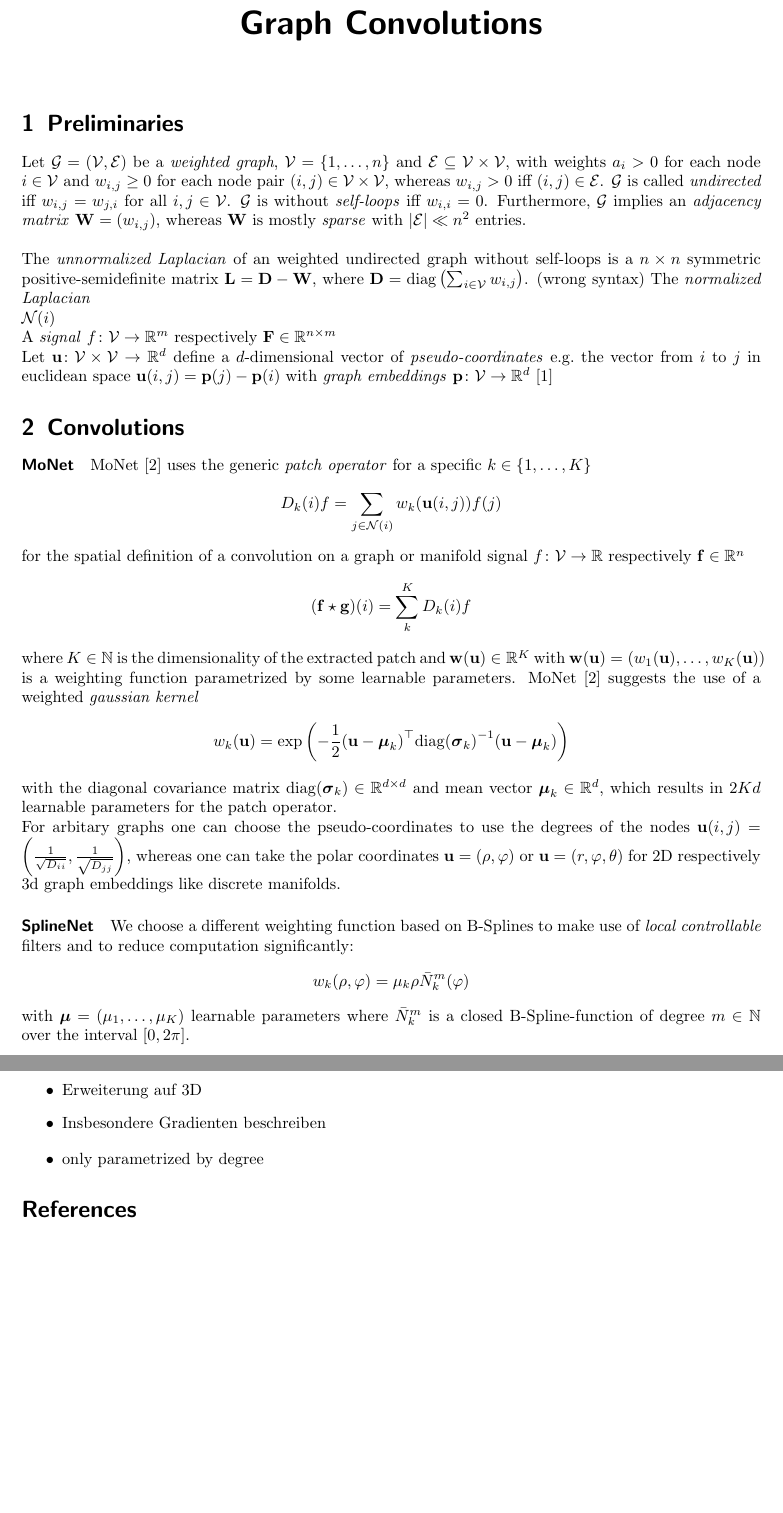
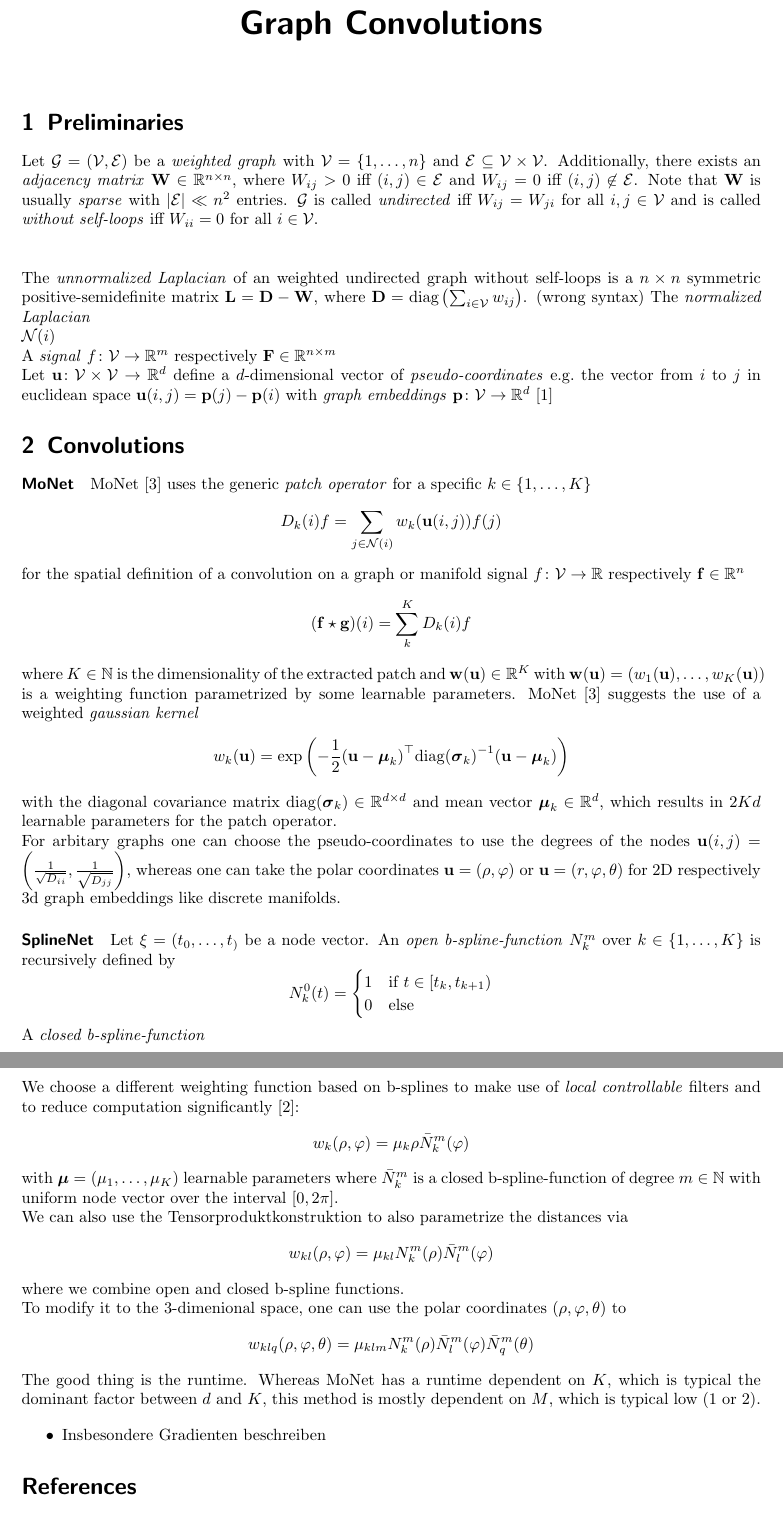
Before and after one commit to rusty1s/deep-learning-cheatsheet, a LaTeX document (cheatsheets/convolutions.tex): two parts of pages 1 and 2 of 2, joined at a grey line, cut so that both start at the same text, the shorter picture padded with empty space. Compiled offline with pdfLaTeX.

Commit message:
corrections

```diff
--- a/cheatsheets/convolutions.tex
+++ b/cheatsheets/convolutions.tex
@@ -3,6 +3,7 @@
 \usepackage[a4paper,left=2.5cm,right=2.5cm,bottom=3cm,top=3cm]{geometry}
 \usepackage{amsmath,amssymb,amsthm}
 \usepackage{url}
+\usepackage{todonotes}
 \usepackage[numbers,sort]{natbib}
 \parindent=0cm
 
@@ -15,12 +16,13 @@
 
 \section{Preliminaries}
 
-Let $\mathcal{G} = (\mathcal{V}, \mathcal{E})$ be a \emph{weighted graph}, $\mathcal{V} = \{1, \ldots, n\}$ and $\mathcal{E} \subseteq \mathcal{V} \times \mathcal{V}$, with weights $a_i > 0$ for each node $i \in \mathcal{V}$ and $w_{i,j} \geq 0$ for each node pair $(i, j) \in \mathcal{V} \times \mathcal{V}$, whereas $w_{i,j} > 0$ iff $(i, j) \in \mathcal{E}$.
-$\mathcal{G}$ is called \emph{undirected} iff $w_{i,j} = w_{j,i}$ for all $i,j \in \mathcal{V}$.
-$\mathcal{G}$ is without \emph{self-loops} iff $w_{i,i} = 0$.
-Furthermore, $\mathcal{G}$ implies an \emph{adjacency matrix} $\mathbf{W} = \left( w_{i,j} \right)$, whereas $\mathbf{W}$ is mostly \emph{sparse} with $|\mathcal{E}| \ll n^2$ entries.
+Let $\mathcal{G} = (\mathcal{V}, \mathcal{E})$ be a \emph{weighted graph} with $\mathcal{V} = \{1, \ldots, n\}$ and $\mathcal{E} \subseteq \mathcal{V} \times \mathcal{V}$.
+Additionally, there exists an \emph{adjacency matrix} $\mathbf{W} \in \mathbb{R}^{n \times n}$, where $W_{ij} > 0$ iff $(i, j) \in \mathcal{E}$ and $W_{ij} = 0$ iff $(i, j) \not\in \mathcal{E}$.
+Note that $\mathbf{W}$ is usually \emph{sparse} with $|\mathcal{E}| \ll n^2$ entries.
+$\mathcal{G}$ is called \emph{undirected} iff $W_{ij} = W_{ji}$ for all $i,j \in \mathcal{V}$ and is called \emph{without self-loops} iff $W_{ii} = 0$ for all $i \in \mathcal{V}$.
 \\\\
-The \emph{unnormalized Laplacian} of an weighted undirected graph without self-loops is a $n \times n$ symmetric positive-semidefinite matrix $\mathbf{L} = \mathbf{D} - \mathbf{W}$, where $\mathbf{D} = \mathrm{diag}\left( \sum_{i \in \mathcal{V}} w_{i,j}\right)$. (wrong syntax)
+
+The \emph{unnormalized Laplacian} of an weighted undirected graph without self-loops is a $n \times n$ symmetric positive-semidefinite matrix $\mathbf{L} = \mathbf{D} - \mathbf{W}$, where $\mathbf{D} = \mathrm{diag}\left( \sum_{i \in \mathcal{V}} w_{ij}\right)$. (wrong syntax)
 The \emph{normalized Laplacian}
 
 $\mathcal{N}(i)$
@@ -55,11 +57,39 @@ For arbitary graphs one can choose the pseudo-coordinates to use the degrees of
 
 \paragraph{SplineNet}
 
-We choose a different weighting function based on B-Splines to make use of \emph{local controllable} filters and to reduce computation significantly:
+Let $\xi = (t_0, \ldots, t_)$ be a node vector.
+An \emph{open b-spline-function} $N_k^m$ over $k \in \{ 1, \ldots, K \}$ is recursively defined by
+\begin{equation*}
+  N_k^0(t) = \begin{cases}
+    1 & \text{if } t \in [t_k, t_{k+1})\\
+    0 & \text{else}
+  \end{cases}
+\end{equation*}
+
+A \emph{closed b-spline-function}
+
+We choose a different weighting function based on b-splines to make use of \emph{local controllable} filters and to reduce computation significantly~\cite{Fey2017}:
 \begin{equation*}
   w_k(\rho, \varphi) = \mu_k \rho \bar{N}_k^m(\varphi)
 \end{equation*}
-with $\boldsymbol{\mu} = (\mu_1, \ldots, \mu_K )$ learnable parameters where $\bar{N}_k^m$ is a closed B-Spline-function of degree $m \in \mathbb{N}$ over the interval $[0, 2\pi]$.
+with $\boldsymbol{\mu} = (\mu_1, \ldots, \mu_K )$ learnable parameters where $\bar{N}_k^m$ is a closed b-spline-function of degree $m \in \mathbb{N}$ with uniform node vector over the interval $[0, 2\pi]$.
+
+We can also use the Tensorproduktkonstruktion to also parametrize the distances via
+\begin{equation*}
+  w_{kl}(\rho, \varphi) = \mu_{kl} N_k^m(\rho) \bar{N}_l^m(\varphi)
+\end{equation*}
+where we combine open and closed b-spline functions.
+
+To modify it to the 3-dimenional space, one can use the polar coordinates $(\rho, \varphi, \theta)$ to
+\begin{equation*}
+  w_{klq}(\rho, \varphi, \theta) = \mu_{klm} N_k^m(\rho) \bar{N}_l^m(\varphi) \bar{N}_q^m(\theta)
+\end{equation*}
+
+The good thing is the runtime.
+Whereas MoNet has a runtime dependent on $K$, which is typical the dominant factor between $d$ and $K$, this method is mostly dependent on $M$, which is typical low ($1$ or $2$).
+
+
+
 
 
 
@@ -67,12 +97,7 @@ with $\boldsymbol{\mu} = (\mu_1, \ldots, \mu_K )$ learnable parameters where $\b
 
 
 \begin{itemize}
-  \item Erweiterung auf 3D
   \item Insbesondere Gradienten beschreiben
-\end{itemize}
-
-\begin{itemize}
-  \item only parametrized by degree
 \end{itemize}
 
 \bibliographystyle{plain}
```
Also changed, not shown: cheatsheets/bibliography.bib (+7 -0 lines).
